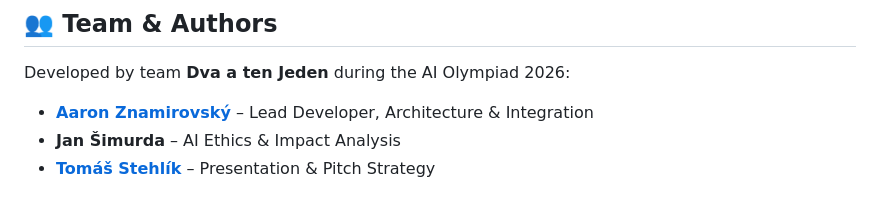
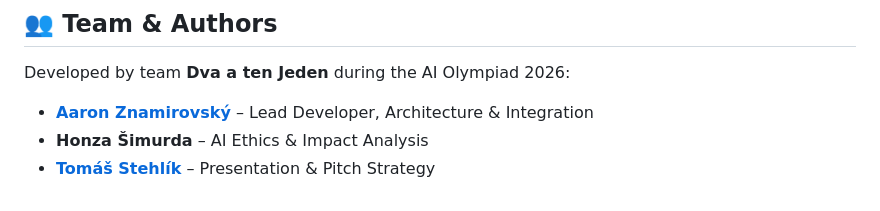
Before and after one commit to znamirovsky/eduai-navigator, a Markdown page: README.md, the part around the change. Rendered like a GitHub page.

Commit message:
Correct name spelling for Jan Šimurda to Honza Šimurda

```diff
--- a/README.md
+++ b/README.md
@@ -90,5 +90,5 @@ Make sure `index.html` and `dataset.xlsx` are in the same directory.
 Developed by team **Dva a ten Jeden** during the AI Olympiad 2026:
 
 * **[Aaron Znamirovský](https://github.com/znamirovsky)** – Lead Developer, Architecture & Integration
-* **Jan Šimurda** – AI Ethics & Impact Analysis
+* **Honza Šimurda** – AI Ethics & Impact Analysis
 * **[Tomáš Stehlík](https://github.com/TomioStehlik)** – Presentation & Pitch Strategy
```
